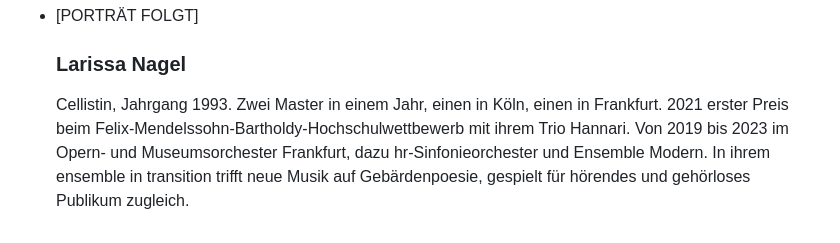
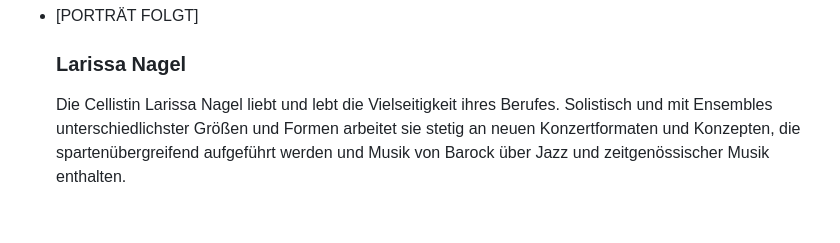
Before and after one commit to GoenkCode/divites-webseite, a Markdown page: src/seiten/ensemble.md, the part around the change. Drawn GitHub-style.

Commit message:
webseite: Larissas eigener Text uebernommen
Ihr Foto von larissanagel.com NICHT uebernommen: es traegt sichtbar
den Vermerk 'Philippe Stier'. Fuer die Portraetkachel muesste es
beschnitten werden, wobei der Vermerk wegfiele - das verbietet
Paragraf 95c UrhG zusaetzlich zum Urheberrecht selbst.

Co-Authored-By: Claude Opus 5 <noreply@anthropic.com>

```diff
--- a/src/seiten/ensemble.md
+++ b/src/seiten/ensemble.md
@@ -48,7 +48,7 @@
 <li class="mitglied">
 <div class="platz platz--portraet">[PORTRÄT FOLGT]</div>
 <h3>Larissa Nagel</h3>
-<p>Cellistin, Jahrgang 1993. Zwei Master in einem Jahr, einen in Köln, einen in Frankfurt. 2021 erster Preis beim Felix-Mendelssohn-Bartholdy-Hochschulwettbewerb mit ihrem Trio Hannari. Von 2019 bis 2023 im Opern- und Museumsorchester Frankfurt, dazu hr-Sinfonieorchester und Ensemble Modern. In ihrem ensemble in transition trifft neue Musik auf Gebärdenpoesie, gespielt für hörendes und gehörloses Publikum zugleich.</p>
+<p>Die Cellistin Larissa Nagel liebt und lebt die Vielseitigkeit ihres Berufes. Solistisch und mit Ensembles unterschiedlichster Größen und Formen arbeitet sie stetig an neuen Konzertformaten und Konzepten, die spartenübergreifend aufgeführt werden und Musik von Barock über Jazz und zeitgenössischer Musik enthalten.</p>
 </li>
 </ul>
 </section>
```
